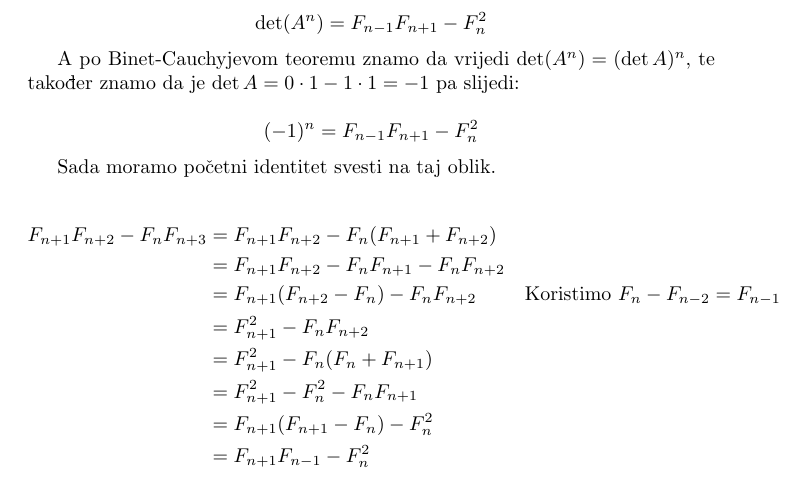
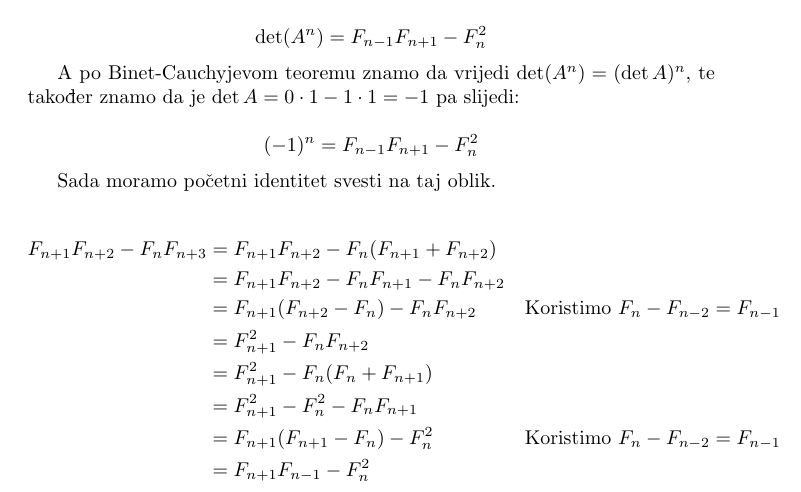
Before and after one commit to mlazaric/Dismat1-MI-LaTeX, a LaTeX document (2016/task8a.tex): part of the page, cut so that both start at the same text. Compiled offline with pdfLaTeX.

Commit message:
Added one more line of explanation to 8th a)

```diff
--- a/2016/task8a.tex
+++ b/2016/task8a.tex
@@ -38,7 +38,7 @@
 		&= F^2_{n + 1} - F_n F_{n + 2} \\
 		&= F^2_{n + 1} - F_n (F_n + F_{n + 1}) \\
 		&= F^2_{n + 1} - F^2_n - F_n F_{n + 1} \\
-		&= F_{n + 1} (F_{n + 1} - F_n) - F_n^2 \\
+		&= F_{n + 1} (F_{n + 1} - F_n) - F_n^2 && \text{Koristimo } F_n - F_{n - 2} = F_{n - 1}\\
 		&= F_{n + 1} F_{n - 1} - F_n^2
 	\end{align*}
 \end{document}
```
